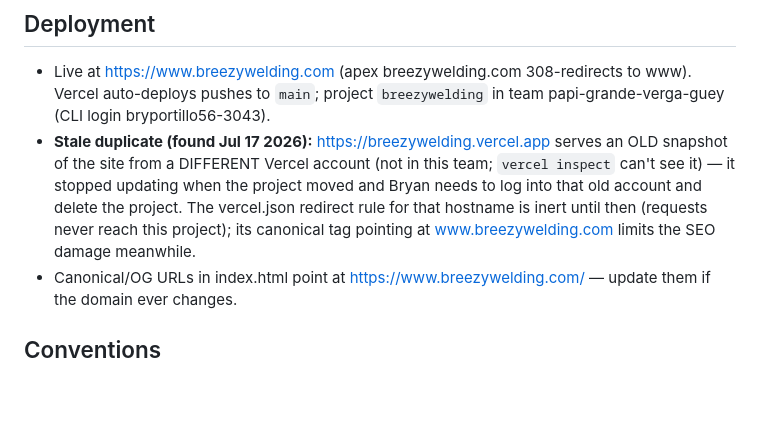
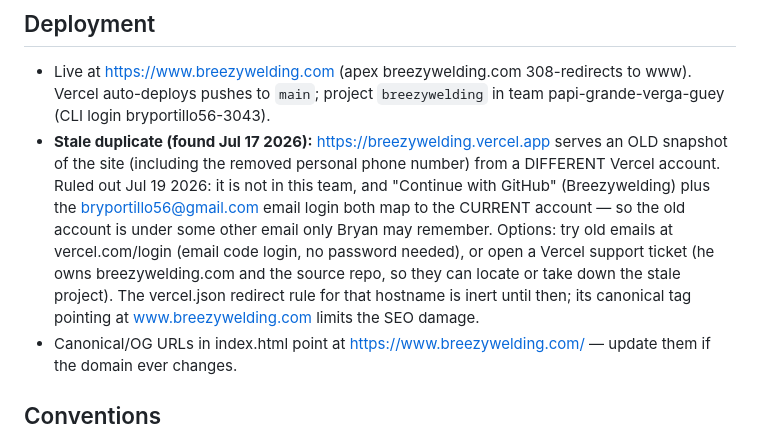
Before and after one commit to Breezywelding/breezywelding, a Markdown page: CLAUDE.md, the part around the change. Drawn GitHub-style; blank space fills up the shorter version.

Commit message:
Update notes: stale vercel.app copy is on an unknown-email account
Co-Authored-By: Claude Fable 5 <noreply@anthropic.com>

```diff
--- a/CLAUDE.md
+++ b/CLAUDE.md
@@ -103,11 +103,14 @@ shop-fabrication. `trellis-row.jpg` and `trellis-vines.jpg` are in the folder bu
   Vercel auto-deploys pushes to `main`; project `breezywelding` in team
   papi-grande-verga-guey (CLI login bryportillo56-3043).
 - **Stale duplicate (found Jul 17 2026):** https://breezywelding.vercel.app serves an OLD
-  snapshot of the site from a DIFFERENT Vercel account (not in this team; `vercel inspect`
-  can't see it) — it stopped updating when the project moved and Bryan needs to log into
-  that old account and delete the project. The vercel.json redirect rule for that hostname
-  is inert until then (requests never reach this project); its canonical tag pointing at
-  www.breezywelding.com limits the SEO damage meanwhile.
+  snapshot of the site (including the removed personal phone number) from a DIFFERENT Vercel
+  account. Ruled out Jul 19 2026: it is not in this team, and "Continue with GitHub"
+  (Breezywelding) plus the bryportillo56@gmail.com email login both map to the CURRENT
+  account — so the old account is under some other email only Bryan may remember. Options:
+  try old emails at vercel.com/login (email code login, no password needed), or open a
+  Vercel support ticket (he owns breezywelding.com and the source repo, so they can locate
+  or take down the stale project). The vercel.json redirect rule for that hostname is inert
+  until then; its canonical tag pointing at www.breezywelding.com limits the SEO damage.
 - Canonical/OG URLs in index.html point at https://www.breezywelding.com/ — update them if
   the domain ever changes.
 
```
